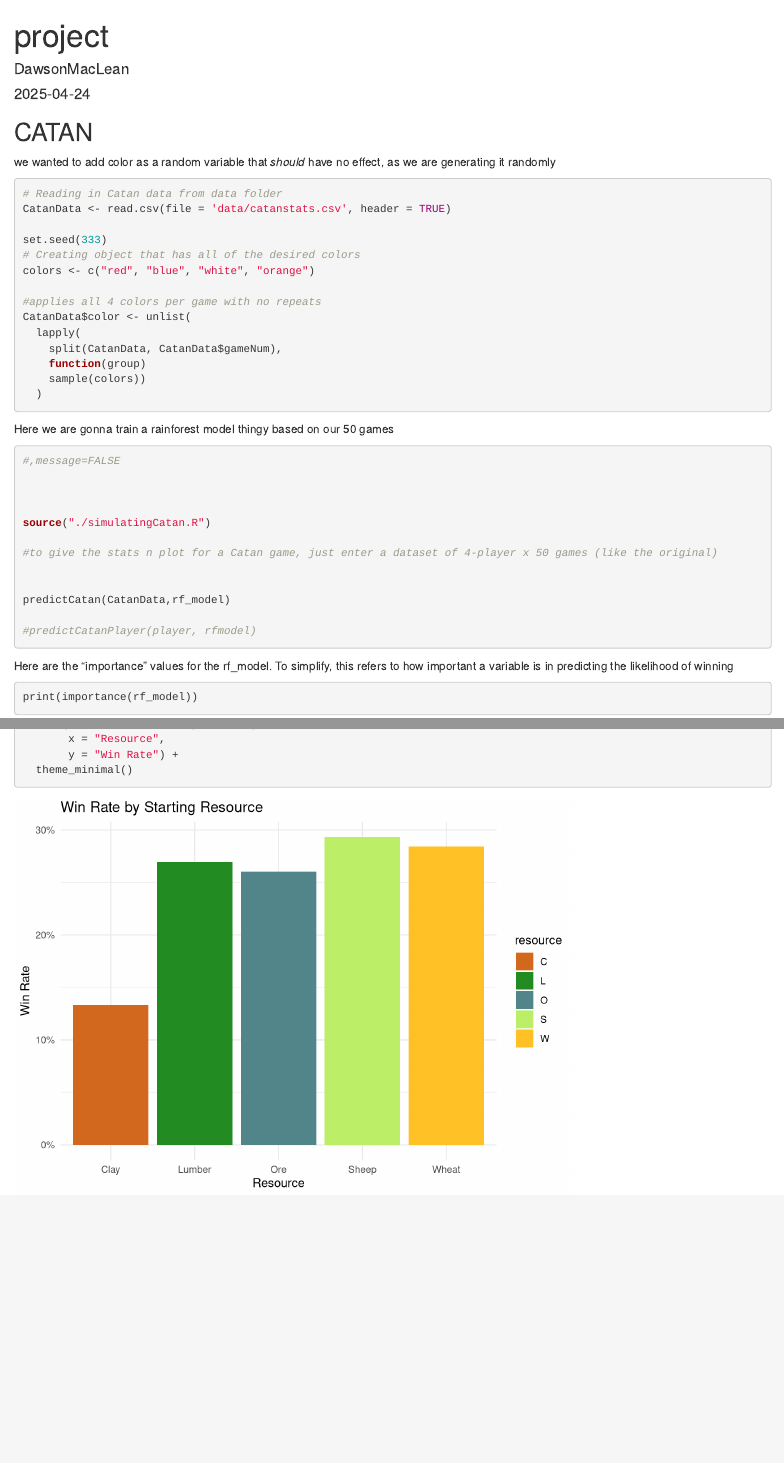
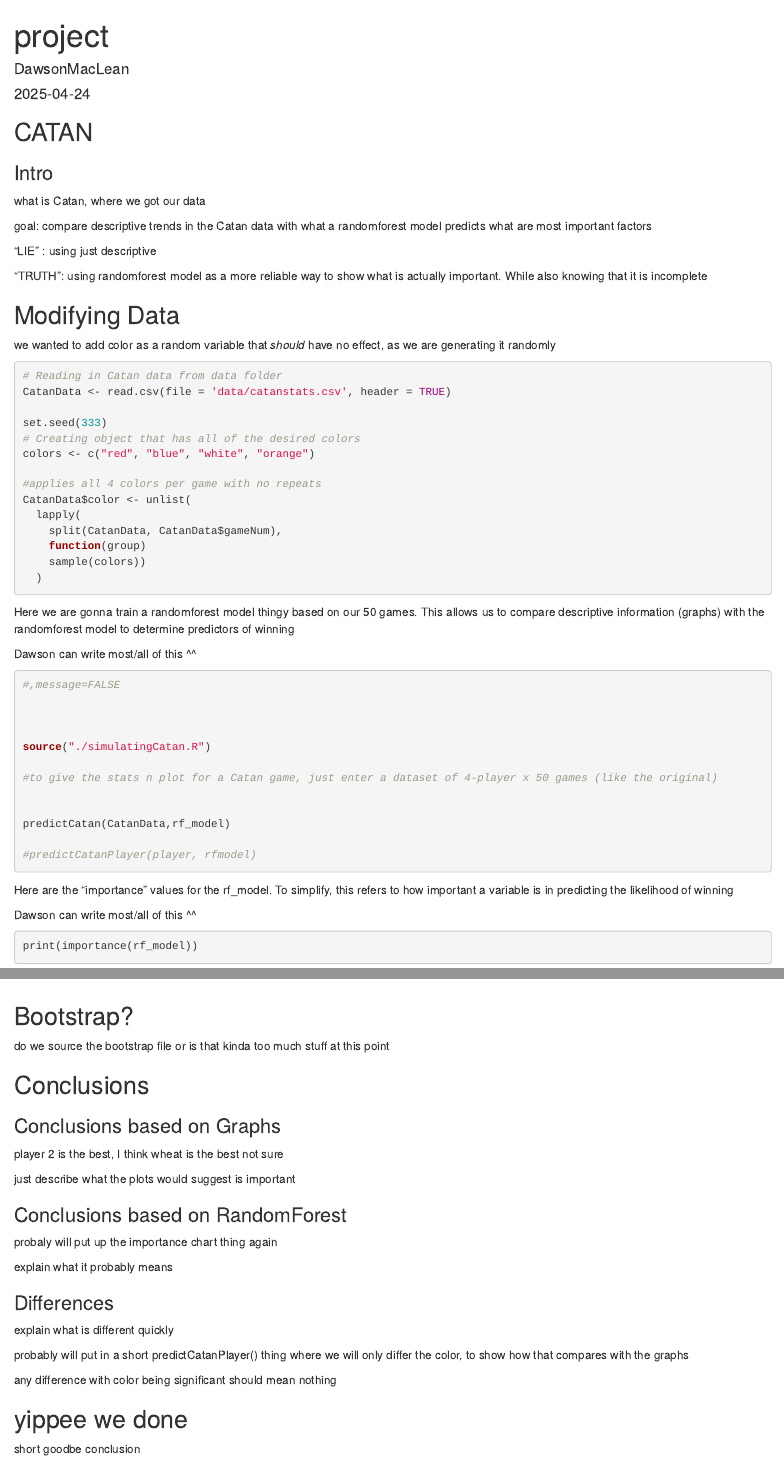
Before and after one commit to MacBeing3/R_Group_Is_POG, an R Markdown document (project.Rmd): the page in a window 1100 px wide, from its top, and a second part further down, joined at a grey line. Rendered offline with R 4.5, knitr and Pandoc, with nearby package versions.

Commit message:
adding placement text

````diff
--- a/project.Rmd
+++ b/project.Rmd
@@ -11,6 +11,18 @@
 
 ## CATAN
 
+### Intro
+
+  what is Catan, where we got our data
+
+  goal: compare descriptive trends in the Catan data with what a randomforest model predicts what are most important factors
+
+  "LIE" : using just descriptive
+
+  "TRUTH": using randomforest model as a more reliable way to show what is actually important. While also knowing that it is incomplete
+
+
+## Modifying Data
 we wanted to add color as a random variable that *should* have no effect, as we are generating it randomly
 
 ```{r Data Manipulation}
@@ -36,8 +48,9 @@
 
 
 
-Here we are gonna train a rainforest model thingy based on our 50 games
+Here we are gonna train a randomforest model thingy based on our 50 games. This allows us to compare descriptive information (graphs) with the randomforest model to determine predictors of winning
 
+Dawson can write most/all of this ^^
 
 ```{r do_game,echo=TRUE,warning=FALSE,message=FALSE}
 #,message=FALSE
@@ -57,6 +70,8 @@
 
 Here are the "importance" values for the rf_model. To simplify, this refers to how important a variable is in predicting the likelihood of winning
 
+Dawson can write most/all of this ^^
+
 ```{r importance}
 
 print(importance(rf_model))
@@ -180,3 +199,40 @@
 
 
 ```
+
+## Bootstrap?
+
+do we source the bootstrap file or is that kinda too much stuff at this point
+
+
+## Conclusions
+
+### Conclusions based on Graphs
+
+  player 2 is the best, I think wheat is the best not sure
+
+  just describe what the plots would suggest is important
+
+
+
+### Conclusions based on RandomForest
+
+  probaly will put up the importance chart thing again
+
+  explain what it probably means
+
+
+
+### Differences
+
+  explain what is different quickly
+
+
+  probably will put in a short predictCatanPlayer() thing where we will only differ the color, to show how that compares with the graphs
+
+  any difference with color being significant should mean nothing
+
+
+## yippee we done
+
+short goodbe conclusion
````
Also changed, not shown: project.Rmd (6 more changed lines).
